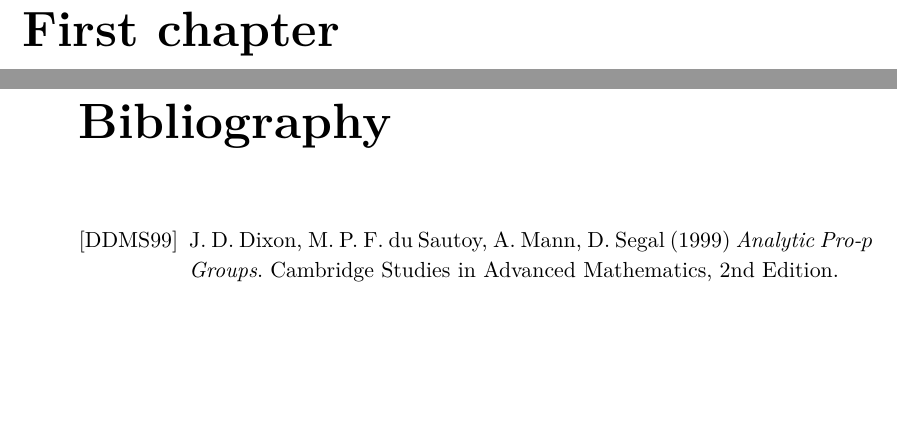
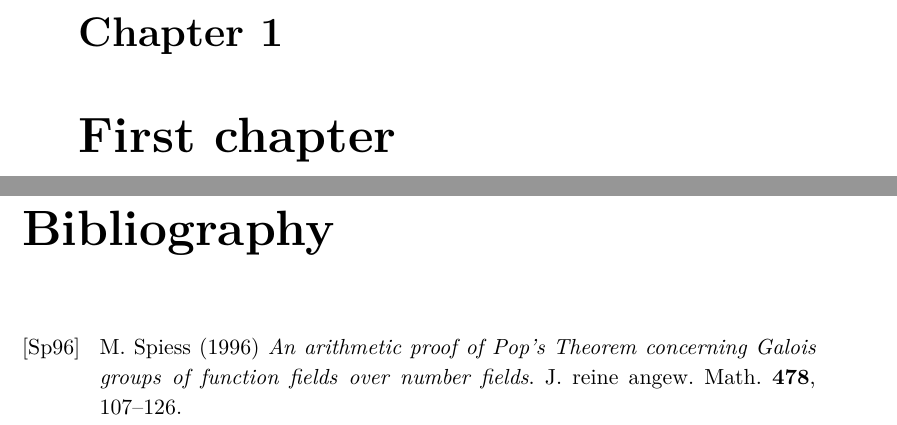
Before and after one commit to yishn/Uni, a LaTeX thesis (Master Thesis/thesis.tex): two parts of pages 8 and 9 of 9 before the commit and two parts of pages 9 and 10 of 10 after it, joined at a grey line, cut at the place of the change, the shorter picture padded with empty space. Compiled offline with XeLaTeX.

Commit message:
Update bibliography

```diff
--- a/Master Thesis/thesis.tex
+++ b/Master Thesis/thesis.tex
@@ -114,12 +116,11 @@ $\begin{array}{ll}
 \chapter{First chapter}
 
-\begin{thebibliography}{99999999}
+\begin{thebibliography}{99999}
 
-\bibitem[DDMS99]{DDMS99}
-	J. D. Dixon, M. P. F. du Sautoy, A. Mann, D. Segal (1999)
-	\textit{Analytic Pro-$p$ Groups}.
-	Cambridge Studies in Advanced Mathematics,
-	2nd Edition.
+\bibitem[Sp96]{Sp96}
+	M. Spiess (1996)
+	\textit{An arithmetic proof of Pop's Theorem concerning Galois groups of function fields over number fields}.
+    J. reine angew. Math. \textbf{478}, 107\---126.
 
 \end{thebibliography}
 
```
Also changed, not shown: Master Thesis/thesis.tex (2 more changed lines).
